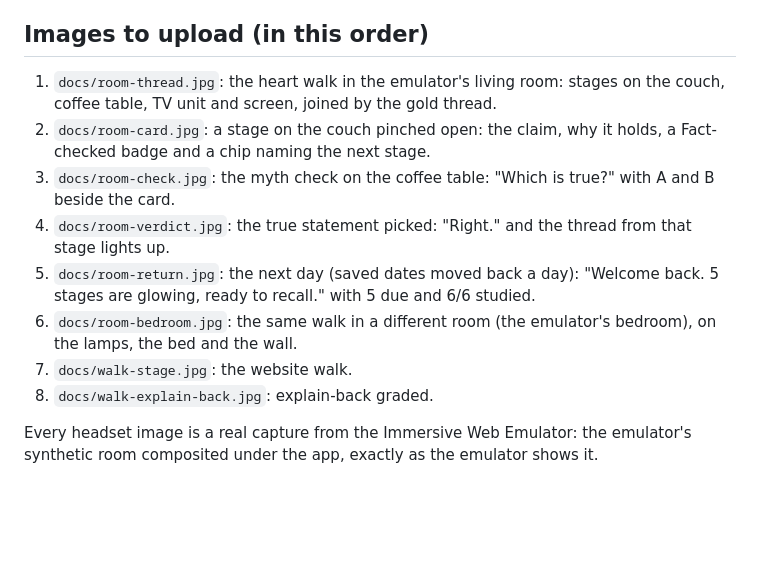
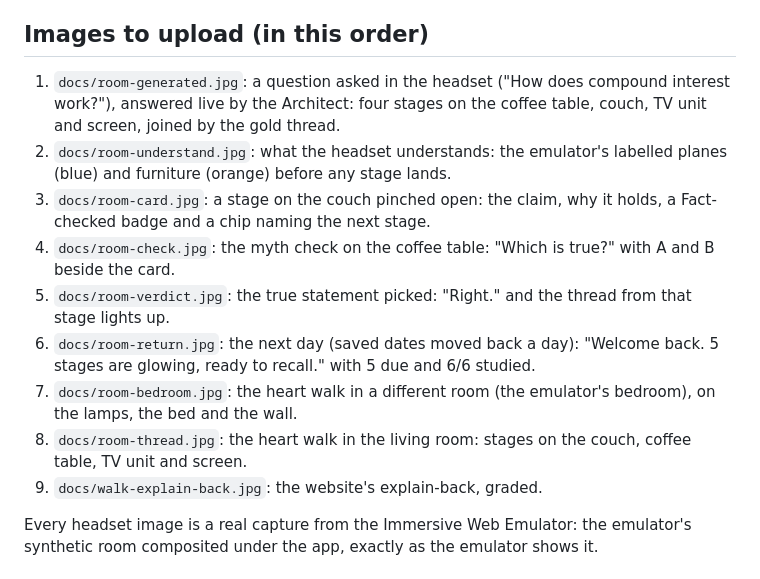
Before and after one commit to apexxx01/loci, a Markdown page: docs/DEVPOST.md, the part around the change. Drawn GitHub-style; blank space fills up the shorter version.

Commit message:
Gallery: a live-generated walk landing on the furniture, and the room as the headset understands it

```diff
--- a/docs/DEVPOST.md
+++ b/docs/DEVPOST.md
@@ -4,14 +4,15 @@
 
 ## Images to upload (in this order)
 
-1. `docs/room-thread.jpg`: the heart walk in the emulator's living room: stages on the couch, coffee table, TV unit and screen, joined by the gold thread.
-2. `docs/room-card.jpg`: a stage on the couch pinched open: the claim, why it holds, a Fact-checked badge and a chip naming the next stage.
-3. `docs/room-check.jpg`: the myth check on the coffee table: "Which is true?" with A and B beside the card.
-4. `docs/room-verdict.jpg`: the true statement picked: "Right." and the thread from that stage lights up.
-5. `docs/room-return.jpg`: the next day (saved dates moved back a day): "Welcome back. 5 stages are glowing, ready to recall." with 5 due and 6/6 studied.
-6. `docs/room-bedroom.jpg`: the same walk in a different room (the emulator's bedroom), on the lamps, the bed and the wall.
-7. `docs/walk-stage.jpg`: the website walk.
-8. `docs/walk-explain-back.jpg`: explain-back graded.
+1. `docs/room-generated.jpg`: a question asked in the headset ("How does compound interest work?"), answered live by the Architect: four stages on the coffee table, couch, TV unit and screen, joined by the gold thread.
+2. `docs/room-understand.jpg`: what the headset understands: the emulator's labelled planes (blue) and furniture (orange) before any stage lands.
+3. `docs/room-card.jpg`: a stage on the couch pinched open: the claim, why it holds, a Fact-checked badge and a chip naming the next stage.
+4. `docs/room-check.jpg`: the myth check on the coffee table: "Which is true?" with A and B beside the card.
+5. `docs/room-verdict.jpg`: the true statement picked: "Right." and the thread from that stage lights up.
+6. `docs/room-return.jpg`: the next day (saved dates moved back a day): "Welcome back. 5 stages are glowing, ready to recall." with 5 due and 6/6 studied.
+7. `docs/room-bedroom.jpg`: the heart walk in a different room (the emulator's bedroom), on the lamps, the bed and the wall.
+8. `docs/room-thread.jpg`: the heart walk in the living room: stages on the couch, coffee table, TV unit and screen.
+9. `docs/walk-explain-back.jpg`: the website's explain-back, graded.
 
 Every headset image is a real capture from the Immersive Web Emulator: the emulator's synthetic room composited under the app, exactly as the emulator shows it.
 
```
Also changed, not shown: docs/room-generated.jpg (added), docs/room-understand.jpg (added), 1 other file.
